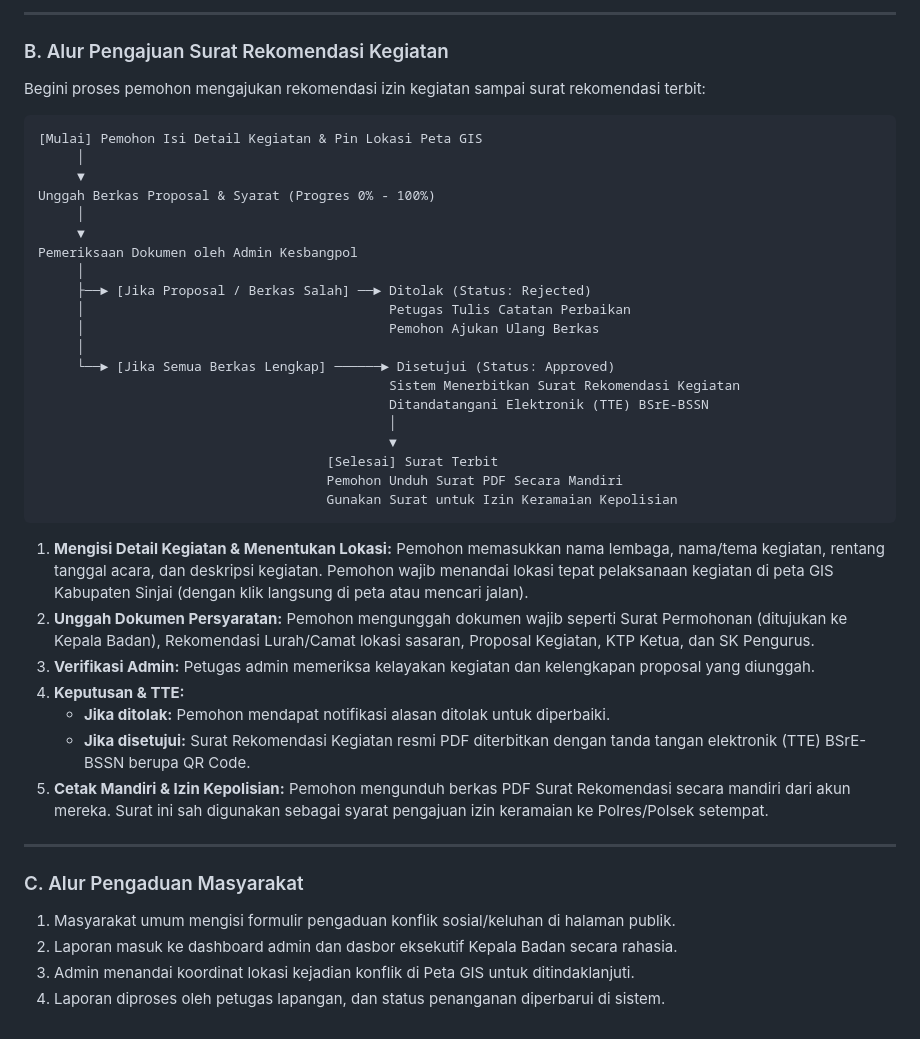
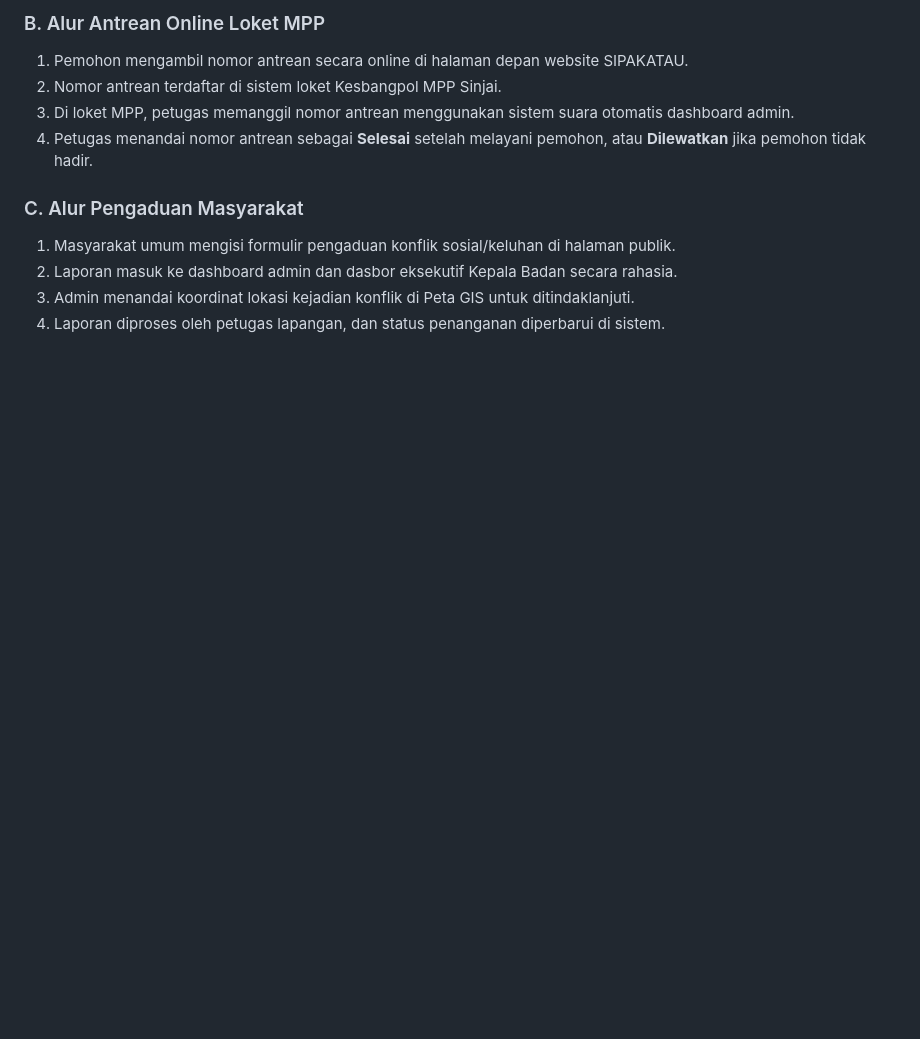
Before and after one commit to a-akhmad-17/Sipakatau, a Markdown page: STRUKTUR_DAN_ALUR_SIPAKATAU.md, the part around one of its changes. Drawn GitHub-style; blank space fills up the shorter version.

````diff
--- a/STRUKTUR_DAN_ALUR_SIPAKATAU.md
+++ b/STRUKTUR_DAN_ALUR_SIPAKATAU.md
@@ -91,45 +94,9 @@ Verifikasi Berkas oleh Petugas & Kepala Bidang (Kabid)
 
----
-
-### B. Alur Pengajuan Surat Rekomendasi Kegiatan
-Begini proses pemohon mengajukan rekomendasi izin kegiatan sampai surat rekomendasi terbit:
-
-```
-[Mulai] Pemohon Isi Detail Kegiatan & Pin Lokasi Peta GIS
-     │
-     ▼
-Unggah Berkas Proposal & Syarat (Progres 0% - 100%)
-     │
-     ▼
-Pemeriksaan Dokumen oleh Admin Kesbangpol
-     │
-     ├──► [Jika Proposal / Berkas Salah] ──► Ditolak (Status: Rejected)
-     │                                       Petugas Tulis Catatan Perbaikan
-     │                                       Pemohon Ajukan Ulang Berkas
-     │
-     └──► [Jika Semua Berkas Lengkap] ──────► Disetujui (Status: Approved)
-                                             Sistem Menerbitkan Surat Rekomendasi Kegiatan
-                                             Ditandatangani Elektronik (TTE) BSrE-BSSN
-                                             │
-                                             ▼
-                                     [Selesai] Surat Terbit
-                                     Pemohon Unduh Surat PDF Secara Mandiri
-                                     Gunakan Surat untuk Izin Keramaian Kepolisian
-```
-
-1. **Mengisi Detail Kegiatan & Menentukan Lokasi:**
-   Pemohon memasukkan nama lembaga, nama/tema kegiatan, rentang tanggal acara, dan deskripsi kegiatan. Pemohon wajib menandai lokasi tepat pelaksanaan kegiatan di peta GIS Kabupaten Sinjai (dengan klik langsung di peta atau mencari jalan).
-2. **Unggah Dokumen Persyaratan:**
-   Pemohon mengunggah dokumen wajib seperti Surat Permohonan (ditujukan ke Kepala Badan), Rekomendasi Lurah/Camat lokasi sasaran, Proposal Kegiatan, KTP Ketua, dan SK Pengurus.
-3. **Verifikasi Admin:**
-   Petugas admin memeriksa kelayakan kegiatan dan kelengkapan proposal yang diunggah.
-4. **Keputusan & TTE:**
-   * **Jika ditolak:** Pemohon mendapat notifikasi alasan ditolak untuk diperbaiki.
-   * **Jika disetujui:** Surat Rekomendasi Kegiatan resmi PDF diterbitkan dengan tanda tangan elektronik (TTE) BSrE-BSSN berupa QR Code.
-5. **Cetak Mandiri & Izin Kepolisian:**
-   Pemohon mengunduh berkas PDF Surat Rekomendasi secara mandiri dari akun mereka. Surat ini sah digunakan sebagai syarat pengajuan izin keramaian ke Polres/Polsek setempat.
-
----
+### B. Alur Antrean Online Loket MPP
+1. Pemohon mengambil nomor antrean secara online di halaman depan website SIPAKATAU.
+2. Nomor antrean terdaftar di sistem loket Kesbangpol MPP Sinjai.
+3. Di loket MPP, petugas memanggil nomor antrean menggunakan sistem suara otomatis dashboard admin.
+4. Petugas menandai nomor antrean sebagai **Selesai** setelah melayani pemohon, atau **Dilewatkan** jika pemohon tidak hadir.
 
 ### C. Alur Pengaduan Masyarakat
 1. Masyarakat umum mengisi formulir pengaduan konflik sosial/keluhan di halaman publik.
````
Also changed, not shown: other parts of STRUKTUR_DAN_ALUR_SIPAKATAU.md (+32 -29 lines).
